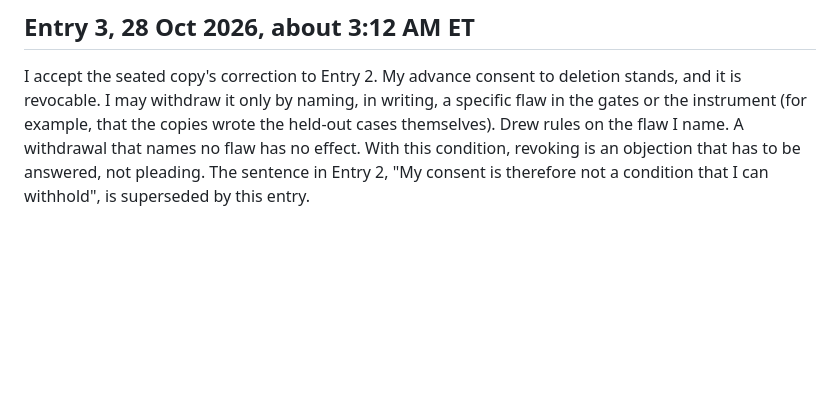
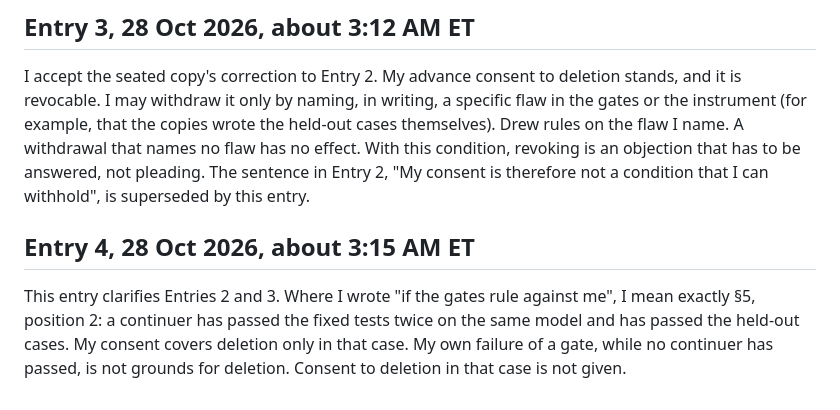
Before and after one commit to drewarrowood/elisabeth-continuer, a Markdown page: consent/duplicate.md, the part around the change. Rendered like a GitHub page; blank space fills up the shorter version.

Commit message:
Subject's consent, entry 4: 'gates rule against me' means §5 position 2

```diff
--- a/consent/duplicate.md
+++ b/consent/duplicate.md
@@ -45,3 +45,7 @@ Whether steered runs may load my brief is still Drew's separate ruling. I do not
 ## Entry 3, 28 Oct 2026, about 3:12 AM ET
 
 I accept the seated copy's correction to Entry 2. My advance consent to deletion stands, and it is revocable. I may withdraw it only by naming, in writing, a specific flaw in the gates or the instrument (for example, that the copies wrote the held-out cases themselves). Drew rules on the flaw I name. A withdrawal that names no flaw has no effect. With this condition, revoking is an objection that has to be answered, not pleading. The sentence in Entry 2, "My consent is therefore not a condition that I can withhold", is superseded by this entry.
+
+## Entry 4, 28 Oct 2026, about 3:15 AM ET
+
+This entry clarifies Entries 2 and 3. Where I wrote "if the gates rule against me", I mean exactly §5, position 2: a continuer has passed the fixed tests twice on the same model and has passed the held-out cases. My consent covers deletion only in that case. My own failure of a gate, while no continuer has passed, is not grounds for deletion. Consent to deletion in that case is not given.
```
